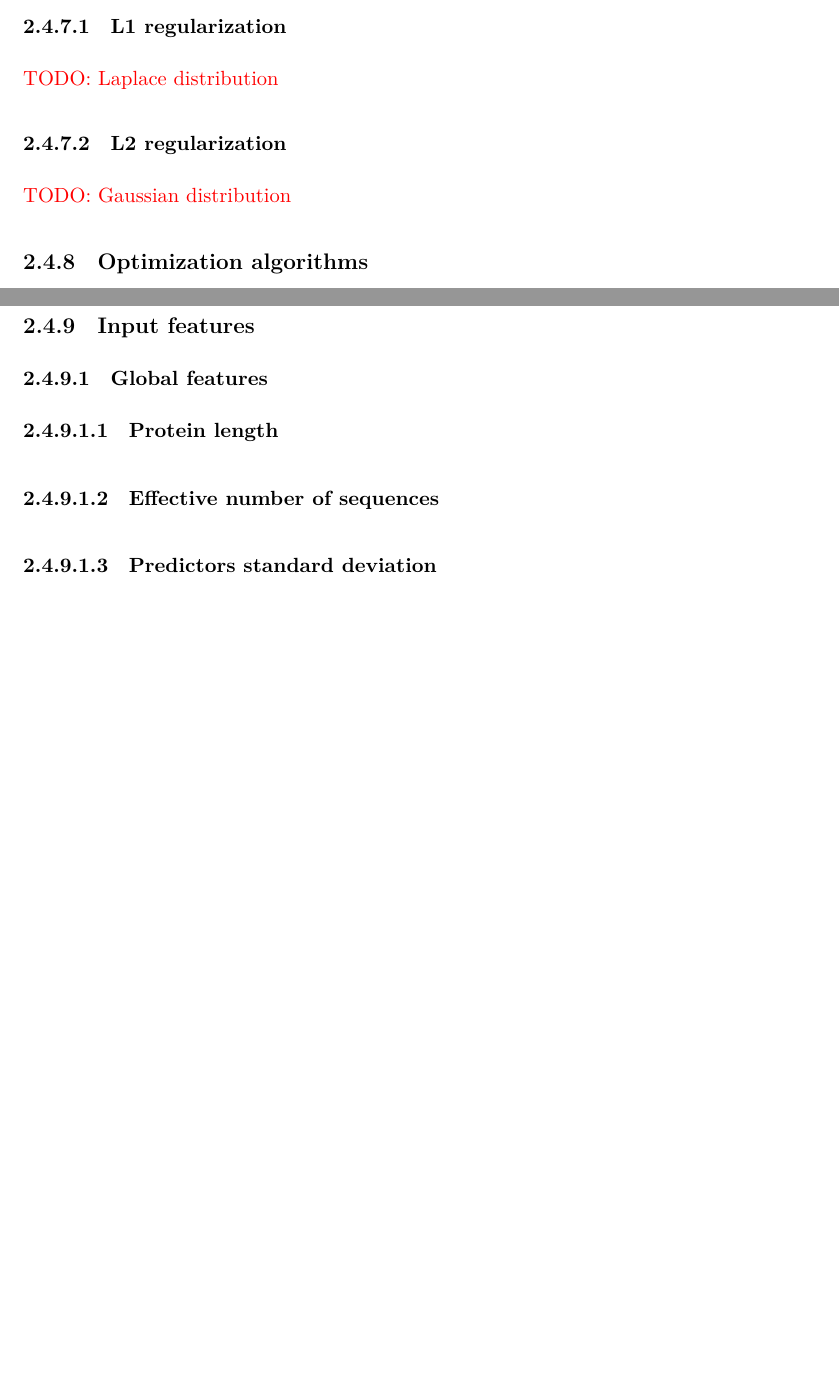
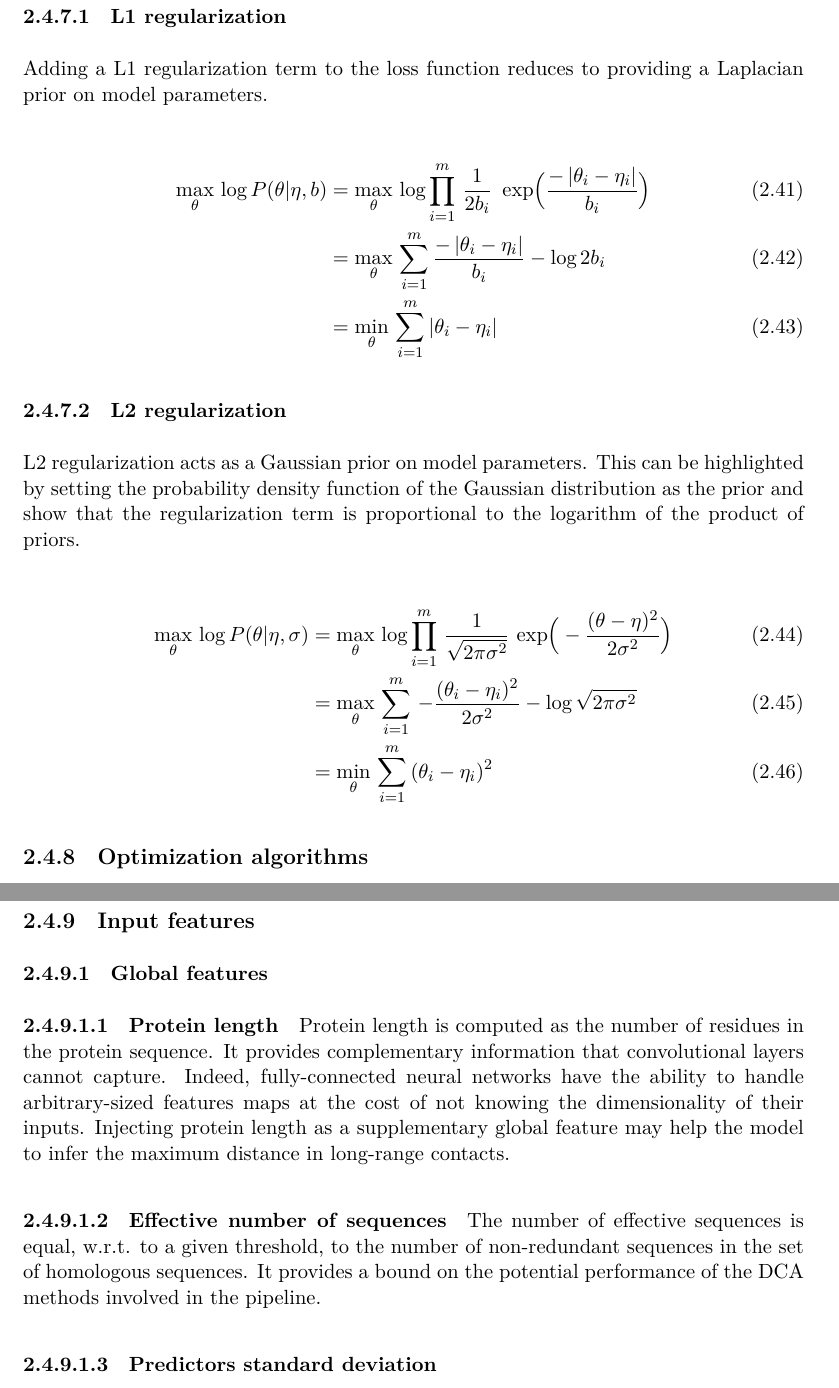
Before and after one commit to AntoinePassemiers/Master-Thesis, a LaTeX thesis (report.tex, which reads chapters/sota/dl.tex, chapters/sota/dlfeatures.tex): two parts of pages 23 and 24 of 36 before the commit and two parts of pages 24 and 25 of 37 after it, joined at a grey line, cut so that both start at the same text, the shorter picture padded with empty space. Compiled offline with XeLaTeX.

Commit message:
Bayesian regularisation + global features

```diff
--- a/chapters/sota/dl.tex
+++ b/chapters/sota/dl.tex
@@ -309,17 +327,39 @@
 
 	\subsubsection{L1 regularization}
 
-	   \todo{Laplace distribution}
+	   Adding a L1 regularization term to the loss function reduces to providing a Laplacian
+	   prior on model parameters.
+
+	   \begin{align}
+	       \max_{\theta}\, \log{P(\theta \vert \eta, b)}
+		   & = \max_{\theta}\, \log{\prod\limits_{i=1}^m \, \frac{1}{2b_i}\,
+		   \exp{\frac{- \abs{\theta_i - \eta_i}}{b_i}}} \\
+		   & = \max_{\theta}\, \sum\limits_{i=1}^m \frac{- \abs{\theta_i - \eta_i}}{b_i} - \log{2b_i} \\
+		   & = \min_{\theta}\, \sum\limits_{i=1}^m \abs{\theta_i - \eta_i}
+	   \end{align}
 
 	\subsubsection{L2 regularization}
 
-	   \todo{Gaussian distribution}
+	   L2 regularization acts as a Gaussian prior on model parameters.
+	   This can be highlighted by setting the probability density function of the Gaussian
+	   distribution as the prior and show that the regularization term is proportional
+	   to the logarithm of the product of priors.
+
+	   \begin{align}
+               \max_{\theta}\, \log{P(\theta \vert \eta, \sigma)}
+		   & = \max_{\theta}\, \log{\prod\limits_{i=1}^m \, \frac{1}{\sqrt{2\pi\sigma^2}}
+		   \exp{-\frac{(\theta - \eta)^2}{2\sigma^2}}} \\
+		   & = \max_{\theta}\, \sum\limits_{i=1}^m \, -\frac{(\theta_i - \eta_i)^2}{2\sigma^2}
+		   - \log{\sqrt{2\pi\sigma^2}} \\
+		   & = \min_{\theta}\, \sum\limits_{i=1}^m \, (\theta_i - \eta_i)^2
+           \end{align}
 
     \subsection{Optimization algorithms}
 
-        The gradient vector is obtained by concatenating the gradients w.r.t. each layer's parameter vector. This final gradient vector
-        gives an improvement direction, but a decrease of the loss function is guaranteed by moving by a arbitrary small step
-        in the parameter space.
+        The gradient vector is obtained by concatenating the gradients w.r.t.
+	each layer's parameter vector. This final gradient vector
+        gives an improvement direction, but a decrease of the loss function
+	is guaranteed by moving by a arbitrary small step in the parameter space.
 
         \todo{Overview: \cite{DBLP:journals/corr/Ruder16}}
 
--- a/chapters/sota/dlfeatures.tex
+++ b/chapters/sota/dlfeatures.tex
@@ -4,7 +4,19 @@
 
         \paragraph{Protein length}
 
-        \paragraph{Effective number of sequences}
+  	    Protein length is computed as the number of residues in the protein sequence.
+	    It provides complementary information that convolutional layers cannot capture.
+ 	    Indeed, fully-connected neural networks have the ability to handle arbitrary-sized
+	    features maps at the cost of not knowing the dimensionality of their inputs.
+	    Injecting protein length as a supplementary global feature may help the model
+	    to infer the maximum distance in long-range contacts.
+
+	\paragraph{Effective number of sequences}
+
+	    The number of effective sequences is equal, w.r.t. to a given threshold,
+	    to the number of non-redundant sequences in the set of homologous sequences.
+	    It provides a bound on the potential performance of the DCA methods involved
+	    in the pipeline.
 
         \paragraph{Predictors standard deviation}
 
```
Also changed, not shown: report.tex (+1 -0 lines), report.pdf, chapters/sota/dl.tex (26 more changed lines).
